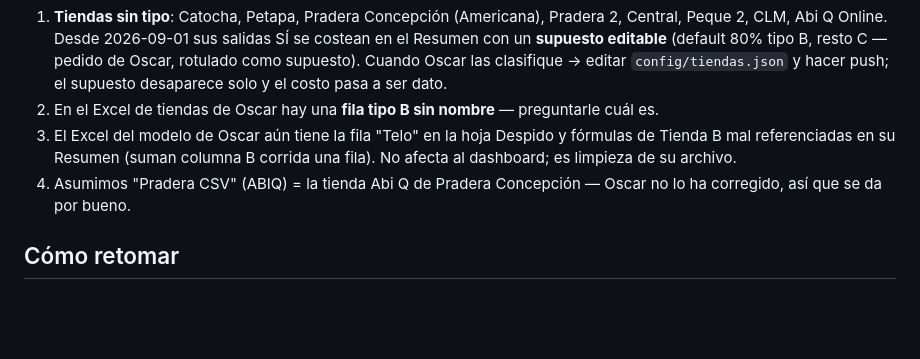
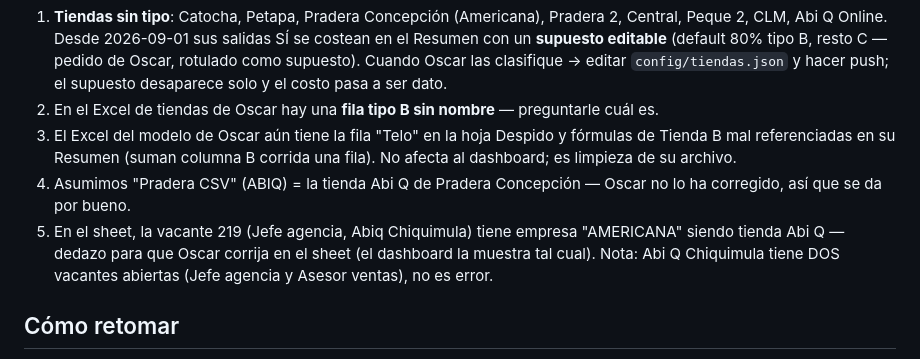
Before and after one commit to Oscarim79/dashboard-rrhh, a Markdown page: ESTADO.md, the part around the change. Drawn GitHub-style; blank space fills up the shorter version.

Commit message:
ESTADO.md: anotar dedazo de empresa en vacante 219 y doble vacante Abi Q Chiquimula
Co-Authored-By: Claude Fable 5 <noreply@anthropic.com>

```diff
--- a/ESTADO.md
+++ b/ESTADO.md
@@ -60,6 +60,9 @@
    dashboard; es limpieza de su archivo.
 4. Asumimos "Pradera CSV" (ABIQ) = la tienda Abi Q de Pradera Concepción — Oscar no lo ha corregido,
    así que se da por bueno.
+5. En el sheet, la vacante 219 (Jefe agencia, Abiq Chiquimula) tiene empresa "AMERICANA" siendo
+   tienda Abi Q — dedazo para que Oscar corrija en el sheet (el dashboard la muestra tal cual).
+   Nota: Abi Q Chiquimula tiene DOS vacantes abiertas (Jefe agencia y Asesor ventas), no es error.
 
 ## Cómo retomar
 
```
